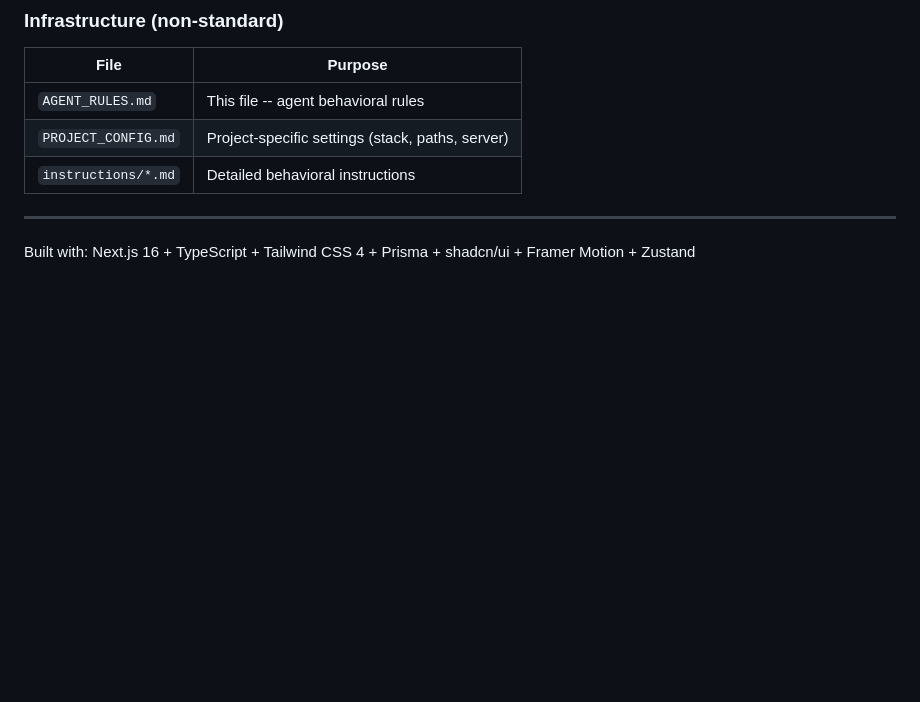
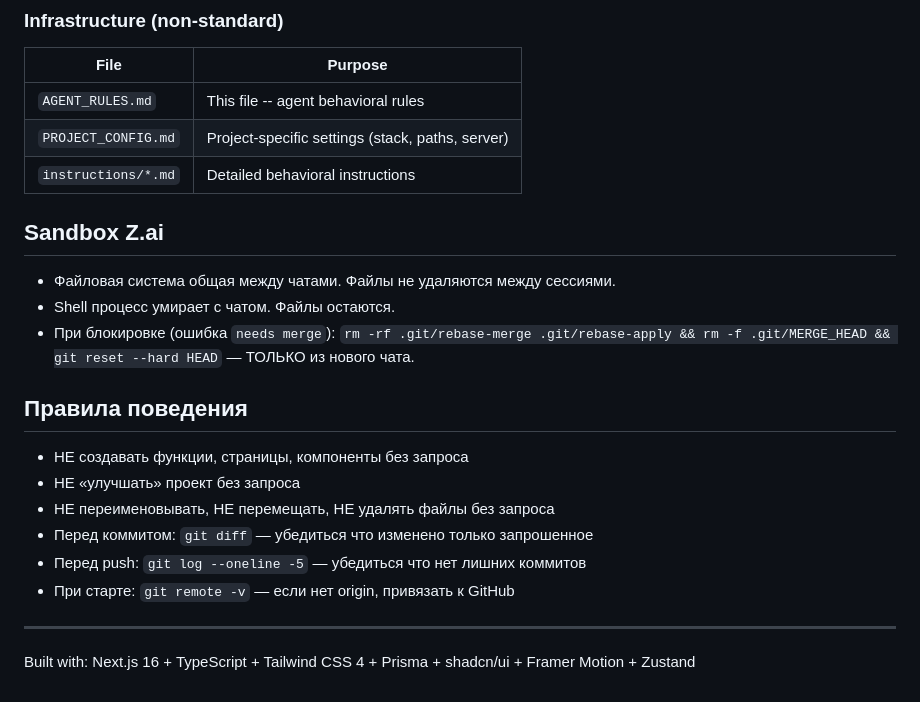
Before and after one commit to stsgs1980/P-MAS, a Markdown page: AGENT_RULES.md, the part around the change. GitHub-like rendering; blank space fills up the shorter version.

```diff
--- a/AGENT_RULES.md
+++ b/AGENT_RULES.md
@@ -234,6 +234,21 @@ Deploy AFTER Group B. These SUBMIT to Group B standards.
 | `PROJECT_CONFIG.md` | Project-specific settings (stack, paths, server) |
 | `instructions/*.md` | Detailed behavioral instructions |
 
+## Sandbox Z.ai
+
+- Файловая система общая между чатами. Файлы не удаляются между сессиями.
+- Shell процесс умирает с чатом. Файлы остаются.
+- При блокировке (ошибка `needs merge`): `rm -rf .git/rebase-merge .git/rebase-apply && rm -f .git/MERGE_HEAD && git reset --hard HEAD` — ТОЛЬКО из нового чата.
+
+## Правила поведения
+
+- НЕ создавать функции, страницы, компоненты без запроса
+- НЕ «улучшать» проект без запроса
+- НЕ переименовывать, НЕ перемещать, НЕ удалять файлы без запроса
+- Перед коммитом: `git diff` — убедиться что изменено только запрошенное
+- Перед push: `git log --oneline -5` — убедиться что нет лишних коммитов
+- При старте: `git remote -v` — если нет origin, привязать к GitHub
+
 ---
 
 Built with: Next.js 16 + TypeScript + Tailwind CSS 4 + Prisma + shadcn/ui + Framer Motion + Zustand
```
Also changed, not shown: standards/REPRODUCIBILITY-STANDARD.md (+29 -0 lines).
